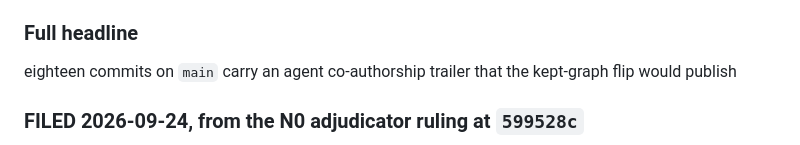
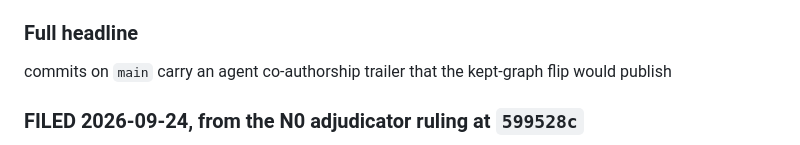
Before and after one commit to Remus3/ClockSpeed, a Markdown page: docs/item_notes/phase7.md, the part around the change. Rendered like a GitHub page.

```diff
--- a/docs/item_notes/phase7.md
+++ b/docs/item_notes/phase7.md
@@ -1549,7 +1549,7 @@ strip is CS-700's, not this item's.
 
 ### Full headline
 
-eighteen commits on `main` carry an agent co-authorship trailer that the kept-graph flip would publish
+commits on `main` carry an agent co-authorship trailer that the kept-graph flip would publish
 
 ### FILED 2026-09-24, from the N0 adjudicator ruling at `599528c`
 
```
Also changed, not shown: ROADMAP.md (+1 -1 lines).
